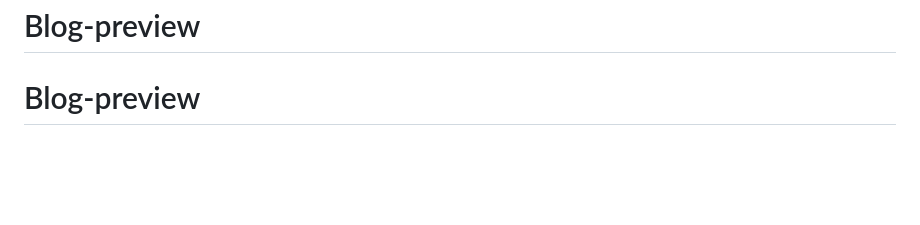
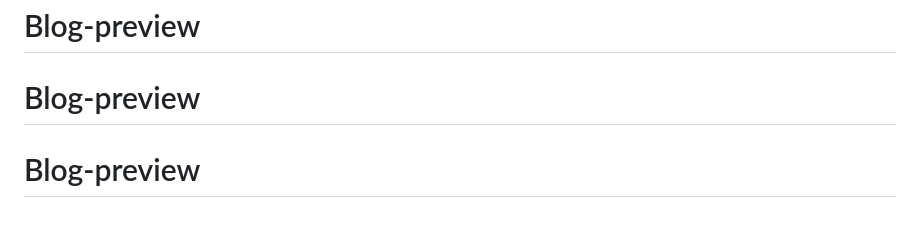
Before and after one commit to Mickellg/Blog-preview, a Markdown page: README.md, the part around the change. Drawn GitHub-style; blank space fills up the shorter version.

```diff
--- a/README.md
+++ b/README.md
@@ -96,3 +96,4 @@ This challenge is completely free. Please share it with anyone who will find it
 # Blog-preview
 # Blog-preview
 # Blog-preview
+# Blog-preview
```
